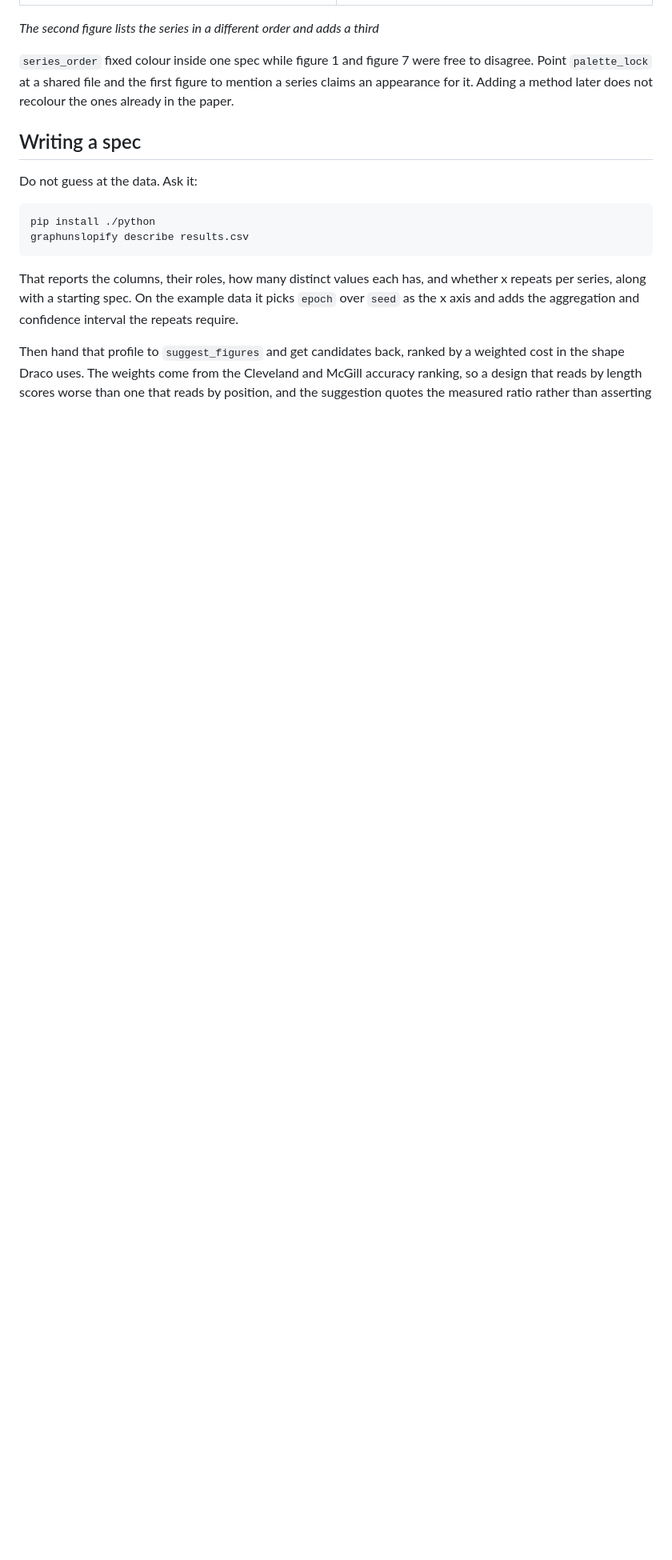
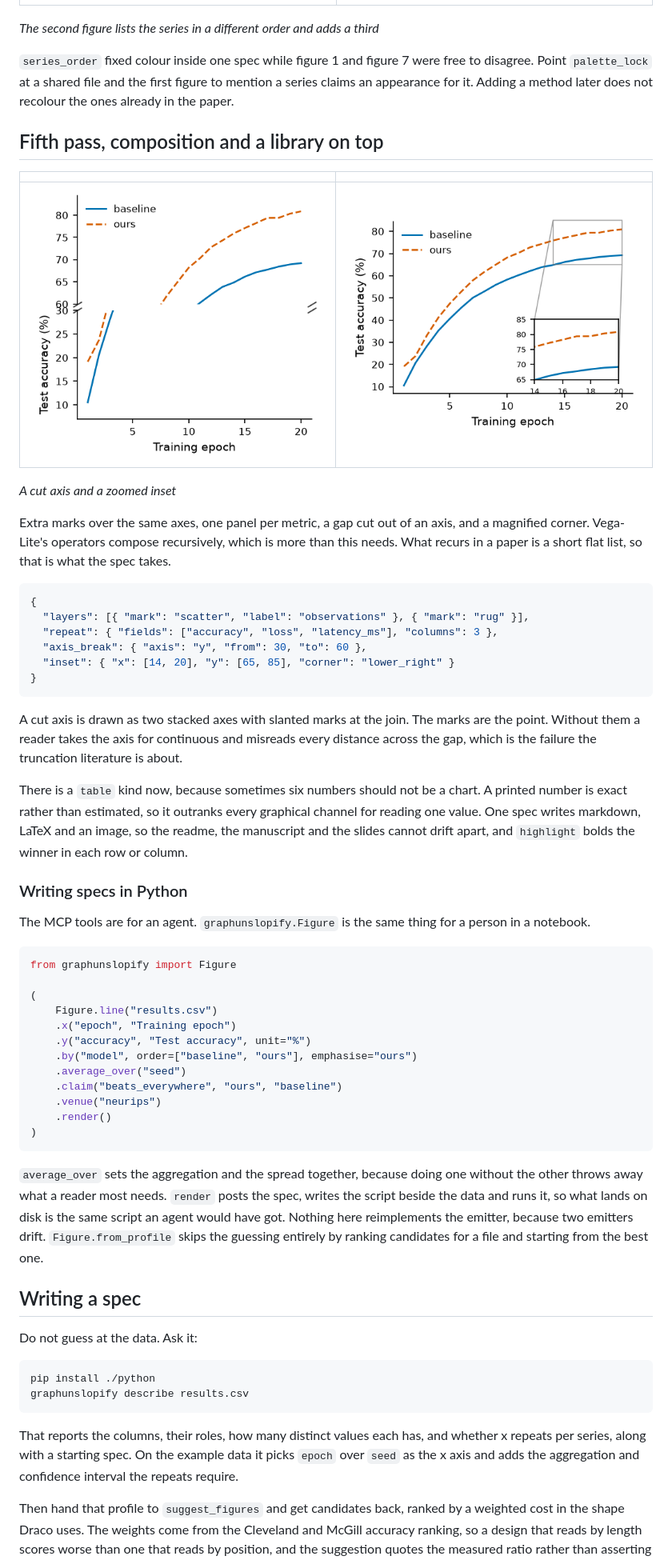
Before and after one commit to unluckyjet/JSONTranslator, a Markdown page: README.md, the part around the change printed below. Shown: that part at 80% size. GitHub-like rendering; pictures changed too: docs/fifth-pass-axis-break.png (added), docs/fifth-pass-inset.png (added); blank space fills up the shorter version.

Commit message:
docs: add the fifth pass, composition and the Python builder
Leads with the cut axis and the inset side by side, since those are the two
that have to be seen to be believed. The break shows the slanted marks at the
join, which are the difference between an honest gap and a misread axis.

Covers layering, repeat, the table kind and why a printed number outranks every
graphical channel for reading one value, then the Python builder with a worked
example. Records that render posts the spec rather than reimplementing the
emitter, because two emitters drift.

14 images, all referenced, none orphaned.

````diff
--- a/README.md
+++ b/README.md
@@ -136,6 +136,62 @@ version through plotly, and a hash of the data file so a stale figure can say so
 `palette_lock` at a shared file and the first figure to mention a series claims an appearance for
 it. Adding a method later does not recolour the ones already in the paper.
 
+## Fifth pass, composition and a library on top
+
+| | |
+| --- | --- |
+| ![A y axis with 30 to 60 cut out and slanted marks at the join](docs/fifth-pass-axis-break.png) | ![The same curves with a magnified corner and its source region marked](docs/fifth-pass-inset.png) |
+
+*A cut axis and a zoomed inset*
+
+Extra marks over the same axes, one panel per metric, a gap cut out of an axis, and a magnified
+corner. Vega-Lite's operators compose recursively, which is more than this needs. What recurs in a
+paper is a short flat list, so that is what the spec takes.
+
+```json
+{
+  "layers": [{ "mark": "scatter", "label": "observations" }, { "mark": "rug" }],
+  "repeat": { "fields": ["accuracy", "loss", "latency_ms"], "columns": 3 },
+  "axis_break": { "axis": "y", "from": 30, "to": 60 },
+  "inset": { "x": [14, 20], "y": [65, 85], "corner": "lower_right" }
+}
+```
+
+A cut axis is drawn as two stacked axes with slanted marks at the join. The marks are the point.
+Without them a reader takes the axis for continuous and misreads every distance across the gap,
+which is the failure the truncation literature is about.
+
+There is a `table` kind now, because sometimes six numbers should not be a chart. A printed number
+is exact rather than estimated, so it outranks every graphical channel for reading one value. One
+spec writes markdown, LaTeX and an image, so the readme, the manuscript and the slides cannot drift
+apart, and `highlight` bolds the winner in each row or column.
+
+### Writing specs in Python
+
+The MCP tools are for an agent. `graphunslopify.Figure` is the same thing for a person in a
+notebook.
+
+```python
+from graphunslopify import Figure
+
+(
+    Figure.line("results.csv")
+    .x("epoch", "Training epoch")
+    .y("accuracy", "Test accuracy", unit="%")
+    .by("model", order=["baseline", "ours"], emphasise="ours")
+    .average_over("seed")
+    .claim("beats_everywhere", "ours", "baseline")
+    .venue("neurips")
+    .render()
+)
+```
+
+`average_over` sets the aggregation and the spread together, because doing one without the other
+throws away what a reader most needs. `render` posts the spec, writes the script beside the data and
+runs it, so what lands on disk is the same script an agent would have got. Nothing here
+reimplements the emitter, because two emitters drift. `Figure.from_profile` skips the guessing
+entirely by ranking candidates for a file and starting from the best one.
+
 ## Writing a spec
 
 Do not guess at the data. Ask it:
````
Also changed, not shown: other parts of README.md (+3 -3 lines).
